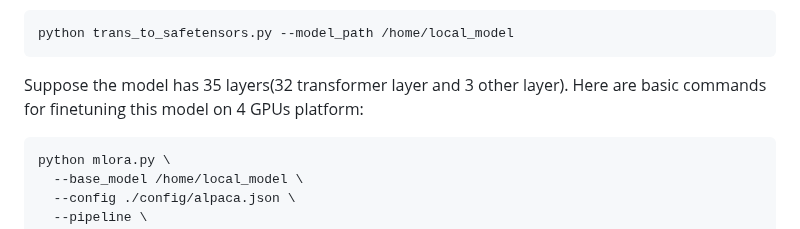
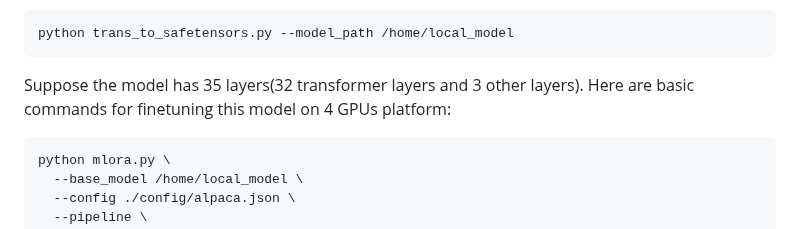
Before and after one commit to TUDB-Labs/mLoRA, a Markdown page: README.md, the part around the change. Drawn GitHub-style.

````diff
--- a/README.md
+++ b/README.md
@@ -156,7 +156,7 @@ Currently, only weights in the safetensors format are supported. If you have wei
 python trans_to_safetensors.py --model_path /home/local_model
 ```
 
-Suppose the model has 35 layers(32 transformer layer and 3 other layer). Here are basic commands for finetuning this model on 4 GPUs platform:
+Suppose the model has 35 layers(32 transformer layers and 3 other layers). Here are basic commands for finetuning this model on 4 GPUs platform:
 
 ```bash
 python mlora.py \
````
